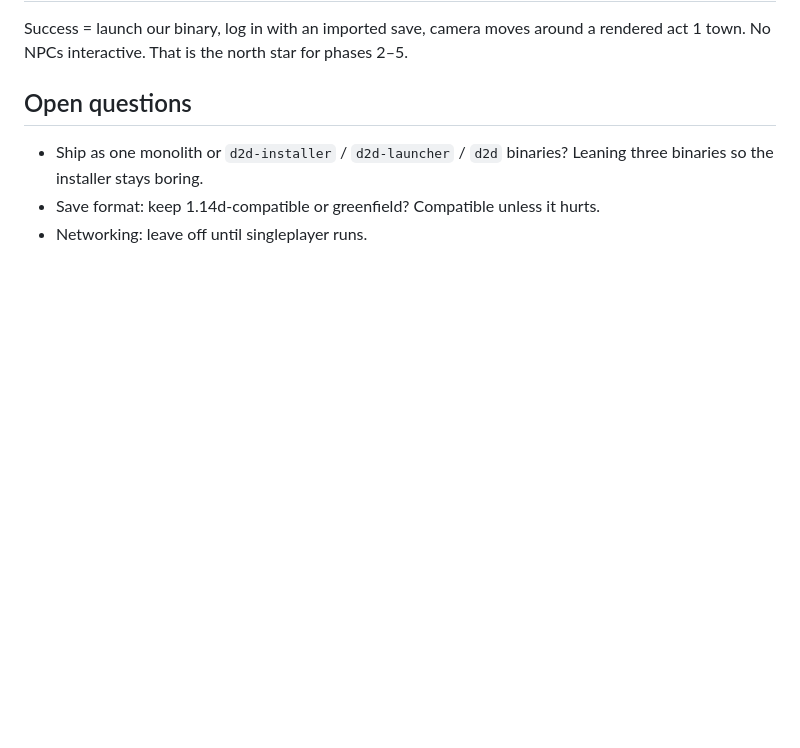
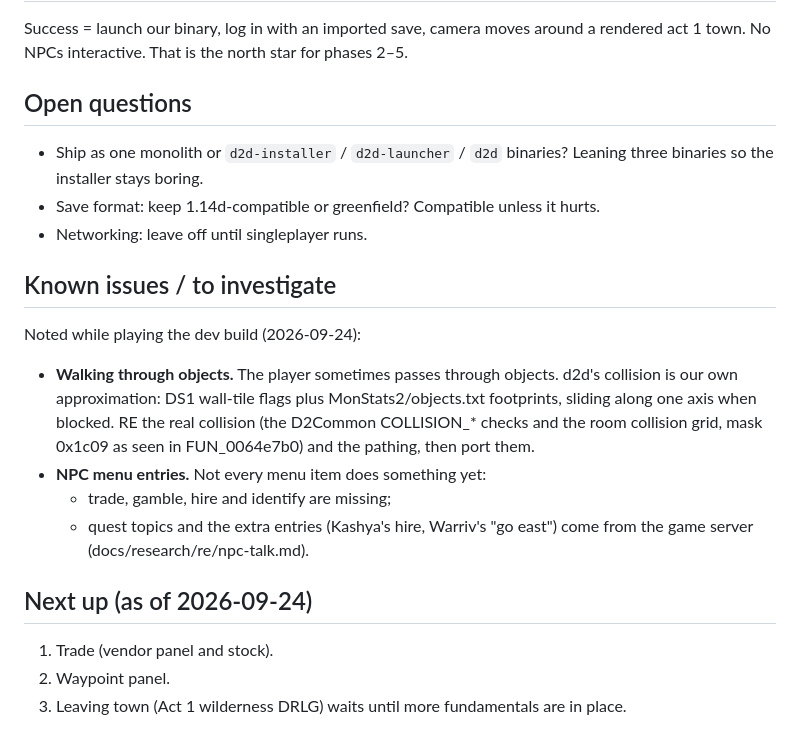
Before and after one commit to psi29a/d2decomped, a Markdown page: docs/PLAN.md, the part around the change. Rendered like a GitHub page; blank space fills up the shorter version.

Commit message:
docs: known issues (collision, NPC menu entries) and next steps

```diff
--- a/docs/PLAN.md
+++ b/docs/PLAN.md
@@ -99,3 +99,25 @@ for phases 2–5.
 - Save format: keep 1.14d-compatible or greenfield? Compatible unless it
   hurts.
 - Networking: leave off until singleplayer runs.
+
+## Known issues / to investigate
+
+Noted while playing the dev build (2026-09-24):
+
+- **Walking through objects.** The player sometimes passes through
+  objects. d2d's collision is our own approximation: DS1 wall-tile
+  flags plus MonStats2/objects.txt footprints, sliding along one axis
+  when blocked. RE the real collision (the D2Common COLLISION_* checks
+  and the room collision grid, mask 0x1c09 as seen in FUN_0064e7b0) and
+  the pathing, then port them.
+- **NPC menu entries.** Not every menu item does something yet:
+  - trade, gamble, hire and identify are missing;
+  - quest topics and the extra entries (Kashya's hire, Warriv's "go
+    east") come from the game server (docs/research/re/npc-talk.md).
+
+## Next up (as of 2026-09-24)
+
+1. Trade (vendor panel and stock).
+2. Waypoint panel.
+3. Leaving town (Act 1 wilderness DRLG) waits until more fundamentals
+   are in place.
```
